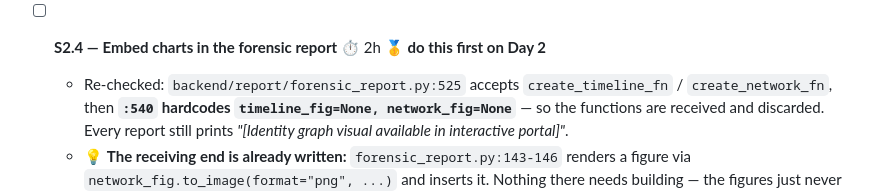
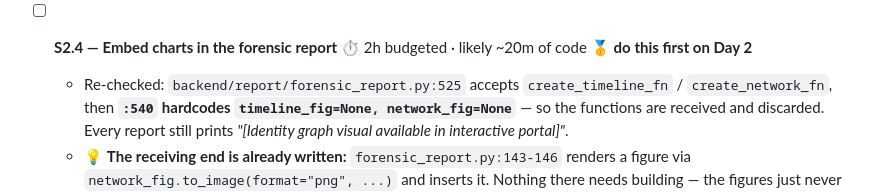
Before and after one commit to Dubey404aasutosh/TOWER-1, a Markdown page: TODO.md, the part around the change. Rendered like a GitHub page.

Commit message:
autocommit: modified: ODO.md [2026-08-11 01:05:48]

```diff
--- a/TODO.md
+++ b/TODO.md
@@ -329,7 +329,7 @@ These are requirement lines currently scoring near zero. Backend and frontend tr
     `chain:`) alongside its `row_` refs — render the row refs, and treat the rest as metadata.
   - 🏆 Earns: FR-IV.a drill-down.
 
-- [ ] **S2.4 — Embed charts in the forensic report** ⏱ 2h 🥇 **do this first on Day 2**
+- [ ] **S2.4 — Embed charts in the forensic report** ⏱ 2h budgeted · likely ~20m of code 🥇 **do this first on Day 2**
   - Re-checked: `backend/report/forensic_report.py:525` accepts `create_timeline_fn` /
     `create_network_fn`, then **`:540` hardcodes `timeline_fig=None, network_fig=None`** — so the
     functions are received and discarded. Every report still prints
```
